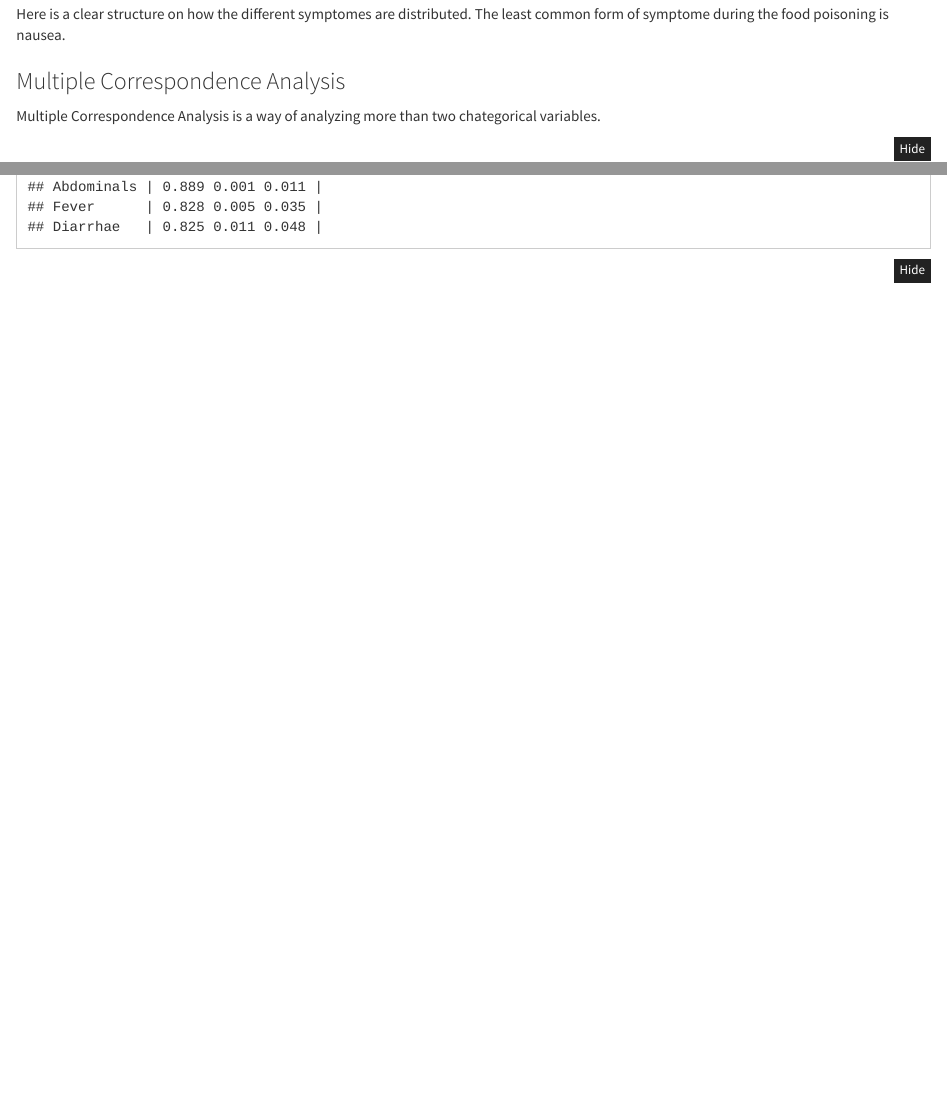
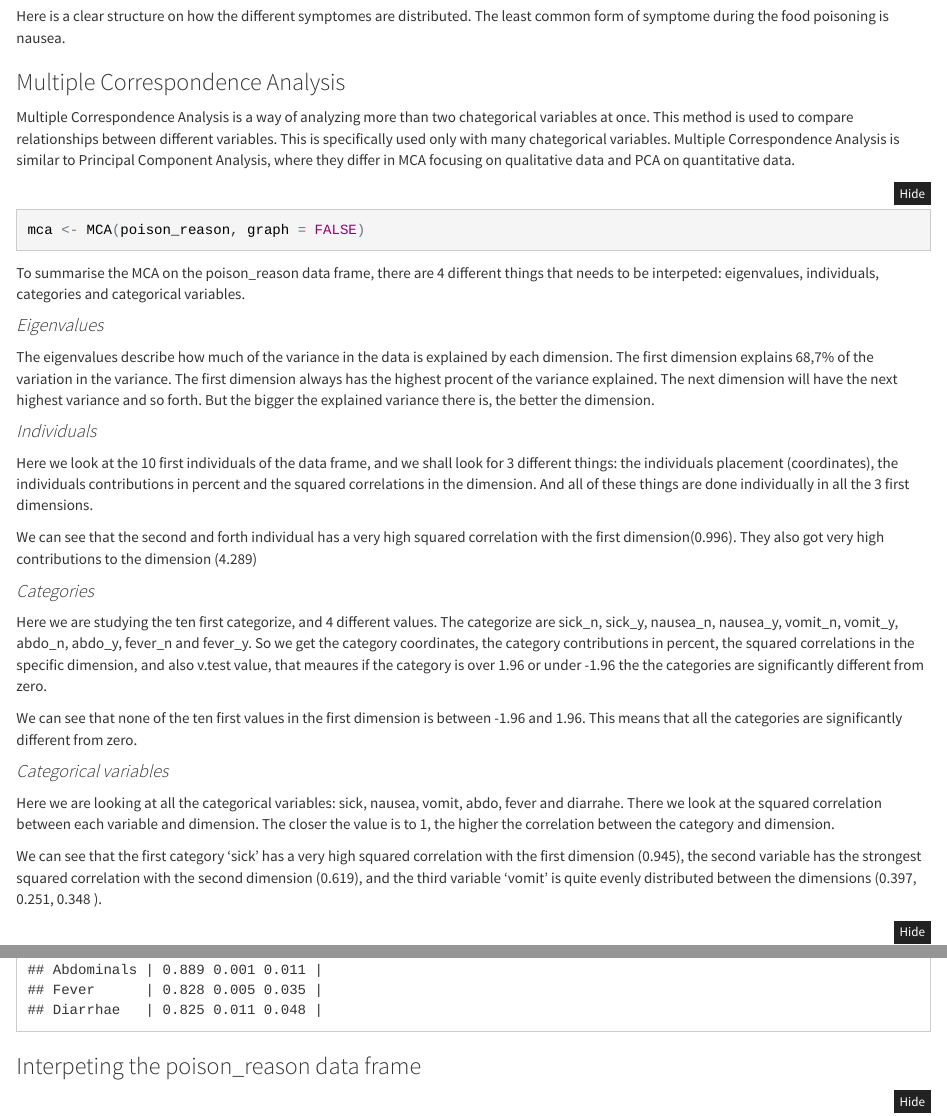
Before and after one commit to ellavain/IODS-final, an R Markdown document (index.Rmd): the page in a window 1100 px wide, from 8540 px down before the commit and from 4020 px down after it, so that both start at the same text, and a second part further down, joined at a grey line. The pictures show the output file index.html that the author committed with the source, opened offline.

Commit message:
new changes once again

````diff
--- a/index.Rmd
+++ b/index.Rmd
@@ -101,16 +101,43 @@ Here is a clear structure on how the different symptomes are distributed. The le
 
 ###Multiple Correspondence Analysis
 
-Multiple Correspondence Analysis is a way of analyzing more than two chategorical variables.
+Multiple Correspondence Analysis is a way of analyzing more than two chategorical variables at once. This method is used to compare relationships between different variables. This is specifically used only with many chategorical variables. Multiple Correspondence Analysis is similar to Principal Component Analysis, where they differ in MCA focusing on qualitative data and PCA on quantitative data.
 
-```{r echo=FALSE}
+```{r}
 mca <- MCA(poison_reason, graph = FALSE)
 ```
+
+To summarise the MCA on the poison_reason data frame, there are 4 different things that needs to be interpeted: eigenvalues, individuals, categories and categorical variables.
+
+####*Eigenvalues*
+The eigenvalues describe how much of the variance in the data is explained by each dimension. The first dimension explains 68,7% of the variation in the variance. The first dimension always has the highest procent of the variance explained. The next dimension will have the next highest variance and so forth. But the bigger the explained variance there is, the better the dimension.
+
+####*Individuals*
+Here we look at the 10 first individuals of the data frame, and we shall look for 3 different things: the individuals placement (coordinates), the individuals contributions in percent and the squared correlations in the dimension. And all of these things are done individually in all the 3 first dimensions.
+
+We can see that the second and forth individual has a very high squared correlation with the first dimension(0.996). They also got very high contributions to the dimension (4.289)
+
+####*Categories*
+Here we are studying the ten first categorize, and 4 different values. The categorize are sick_n, sick_y, nausea_n, nausea_y, vomit_n, vomit_y, abdo_n, abdo_y, fever_n and fever_y. So we get the category coordinates, the category contributions in percent, the squared correlations in the specific dimension, and also v.test value, that meaures if the category is over 1.96 or under -1.96 the the categories are significantly different from zero.
+
+We can see that none of the ten first values in the first dimension is between -1.96 and 1.96. This means that all the categories are significantly different from zero.
+
+####*Categorical variables*
+Here we are looking at all the categorical variables: sick, nausea, vomit, abdo, fever and diarrahe. There we look at the squared correlation between each variable and dimension. The closer the value is to 1, the higher the correlation between the category and dimension.
+
+We can see that the first category 'sick' has a very high squared correlation with the first dimension (0.945), the second variable has the strongest squared correlation with the second dimension (0.619), and the third variable 'vomit' is quite evenly distributed between the dimensions (0.397, 0.251, 0.348 ).
+
+
 
 ```{r}
 summary(mca)
 ```
 
+###Interpeting the poison_reason data frame
+
+
+
+
 ```{r}
 plot(mca, invisible=c("ind"), habillage = "quali")
 ```
````
Also changed, not shown: index.html, index_files/figure-html/unnamed-chunk-5-1.png (deleted), index.Rmd (2 more changed lines).
